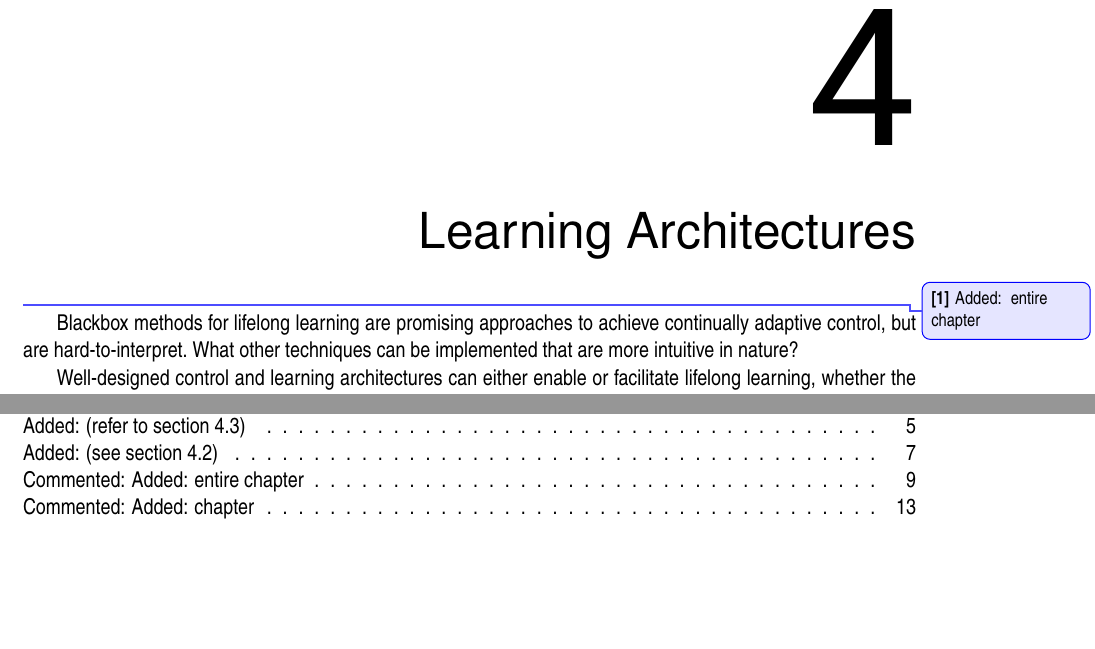
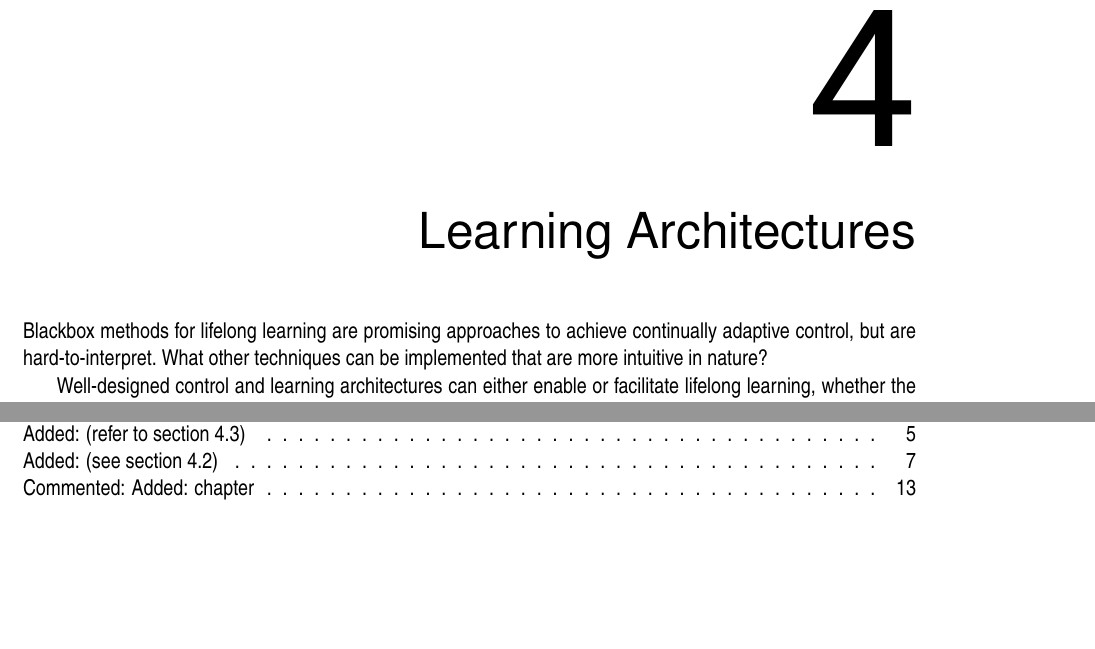
Before and after one commit to Evert-DV/Msc-Lifelong-Learning, a LaTeX thesis (reports/literature-study.tex, which reads reports/Literature study/architectures.tex): two parts of pages 13 and 23 of 26, joined at a grey line, cut so that both start at the same text. Compiled offline with pdfLaTeX.

Commit message:
changes update

```diff
--- a/reports/Literature study/architectures.tex
+++ b/reports/Literature study/architectures.tex
@@ -1,4 +1,4 @@
-\chapter{Learning Architectures}\label{ch:architecture}\comment{Added: entire chapter}
+\chapter{Learning Architectures}\label{ch:architecture}
 Blackbox methods for lifelong learning are promising approaches to achieve continually adaptive control, but are hard-to-interpret.\ What other techniques can be implemented that are more intuitive in nature?
 
 Well-designed control and learning architectures can either enable or facilitate lifelong learning, whether the control schemes use blackbox models or more traditional methods.\ For example, some techniques use two or more blackbox models, where the idea is to have each model deal with a separate challenge of the lifelong learning goal.\ Other architectural methods aim to expand existing control schemes or policies to enable them to continually adapt.
```
